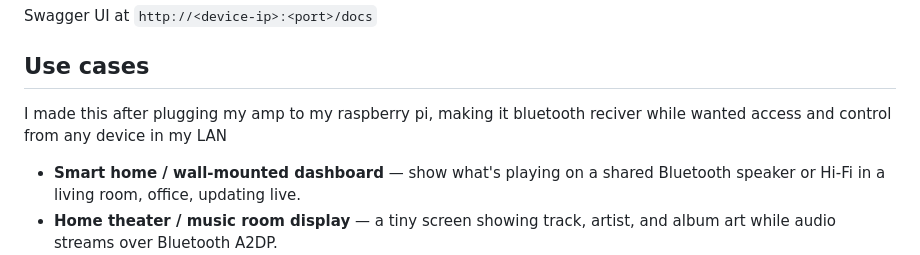
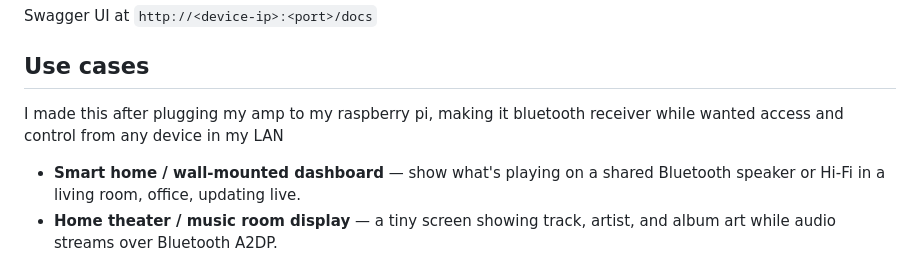
Before and after one commit to debjan/nowplaying, a Markdown page: README.md, the part around the change. GitHub-like rendering.

Commit message:
typo fix

```diff
--- a/README.md
+++ b/README.md
@@ -81,7 +81,7 @@ Swagger UI at `http://<device-ip>:<port>/docs`
 
 ## Use cases
 
-I made this after plugging my amp to my raspberry pi, making it bluetooth reciver while wanted access and control from any device in my LAN
+I made this after plugging my amp to my raspberry pi, making it bluetooth receiver while wanted access and control from any device in my LAN
 
 - **Smart home / wall-mounted dashboard** — show what's playing on a shared Bluetooth speaker or Hi-Fi in a living room, office, updating live.
 - **Home theater / music room display** — a tiny screen showing track, artist, and album art while audio streams over Bluetooth A2DP.
```
